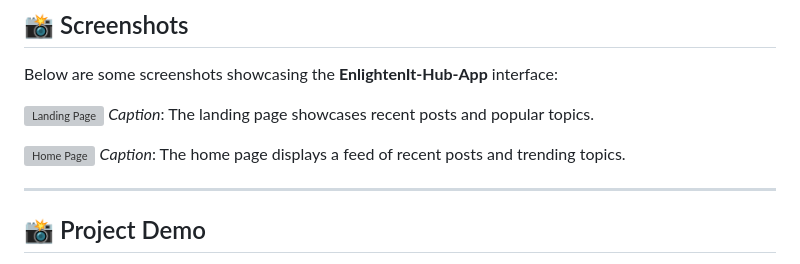
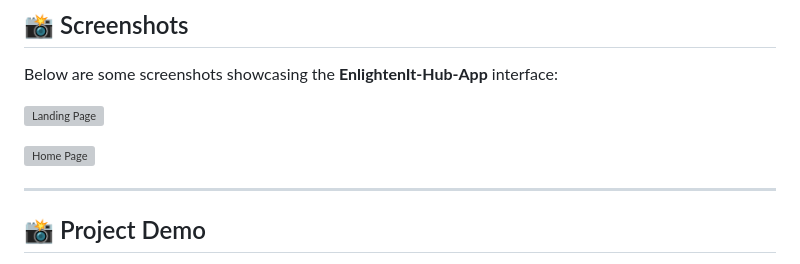
Before and after one commit to Preveen369/EnlightenIt-Hub-App, a Markdown page: README.md, the part around one of its changes. GitHub-like rendering; grey boxes are pictures that could not be loaded.

```diff
--- a/README.md
+++ b/README.md
@@ -66,10 +66,8 @@ The **EnlightenIt-Hub-App** is a full-stack MERN (MongoDB, Express.js, React, No
 Below are some screenshots showcasing the **EnlightenIt-Hub-App** interface:
 
 ![Landing Page](./client/src/images/landing-page.png)
-*Caption*: The landing page showcases recent posts and popular topics.
 
 ![Home Page](./client/src/images/home-page.png)
-*Caption*: The home page displays a feed of recent posts and trending topics.
 
 ---
 
```
Also changed, not shown: other parts of README.md (+1 -2 lines).
